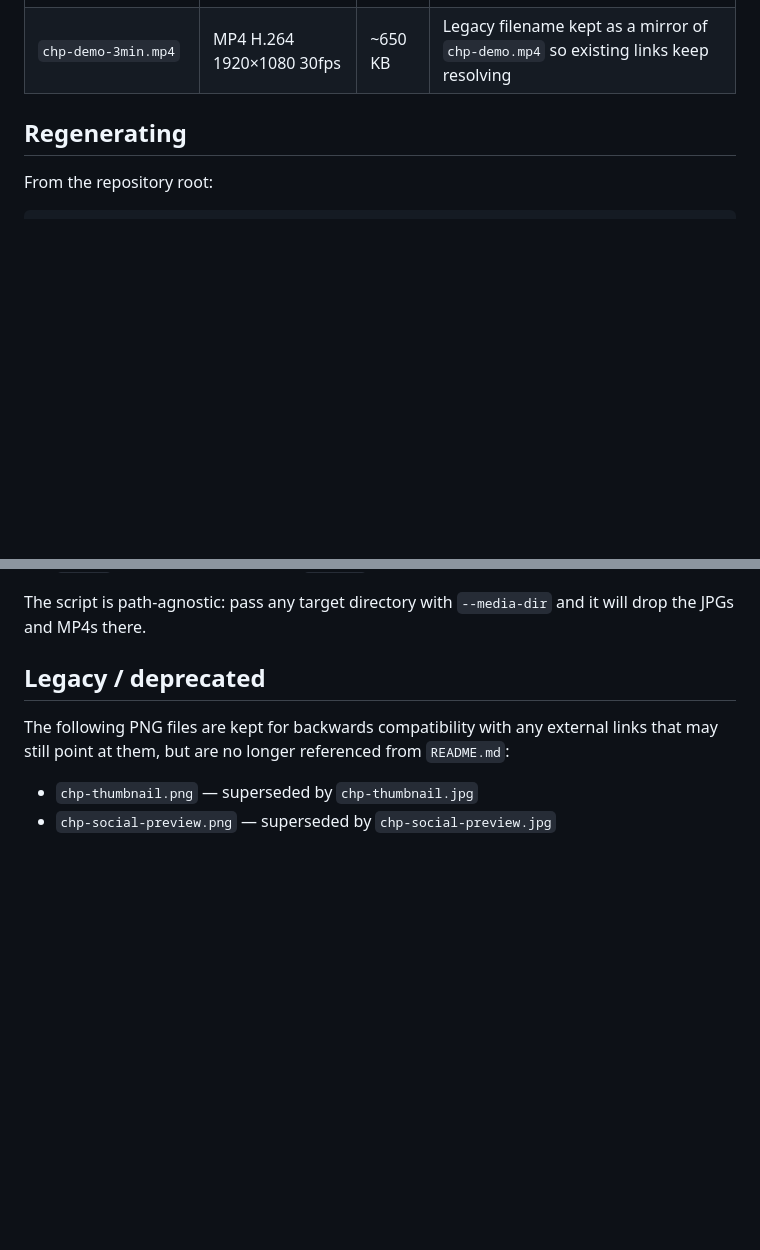
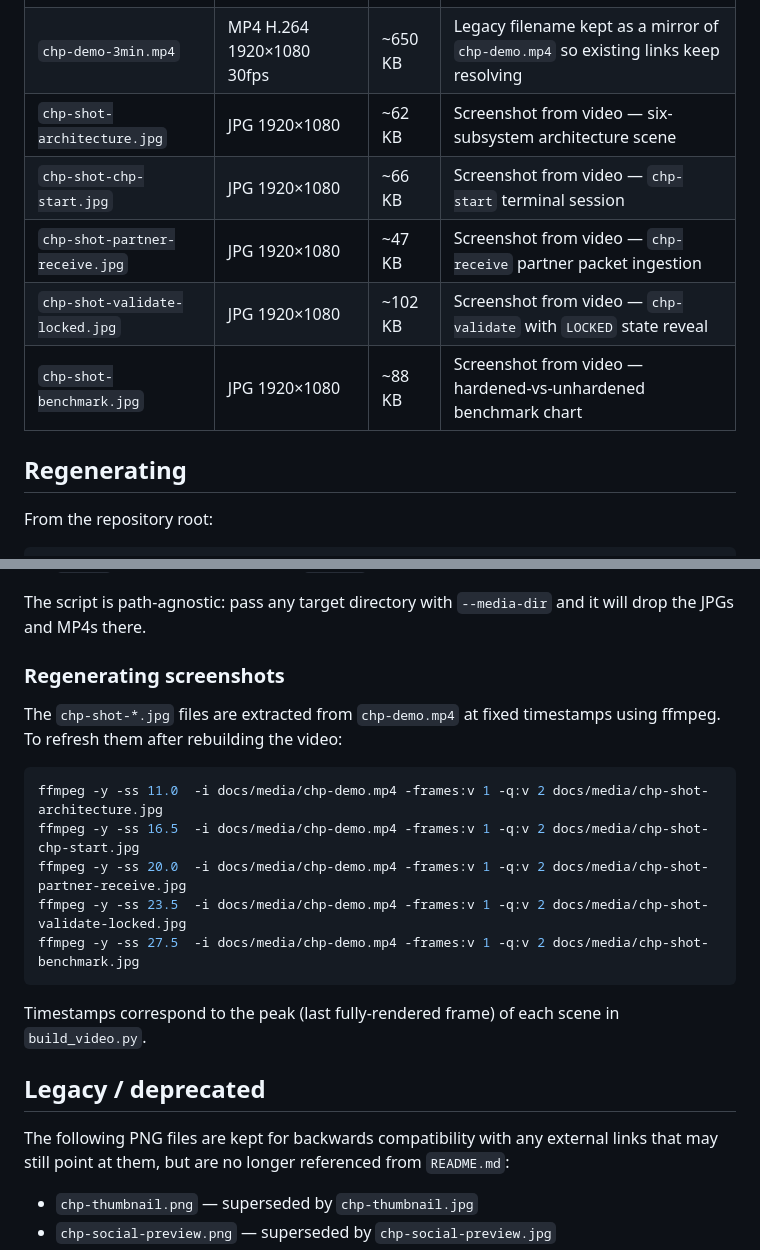
Before and after one commit to icohangar-ops/consensus-hardening-protocol, a Markdown page: docs/media/README.md, 2 parts joined by grey strips. GitHub-like rendering; blank space fills up the shorter version.

````diff
--- a/docs/media/README.md
+++ b/docs/media/README.md
@@ -14,6 +14,11 @@ that produces both the demo video and the static JPGs in one run.
 | `chp-social-preview.jpg` | JPG 1280×640 | ~65 KB | GitHub / OpenGraph social preview card |
 | `chp-demo.mp4` | MP4 H.264 1920×1080 30fps | ~650 KB | ~30s README demo (8 animated scenes) |
 | `chp-demo-3min.mp4` | MP4 H.264 1920×1080 30fps | ~650 KB | Legacy filename kept as a mirror of `chp-demo.mp4` so existing links keep resolving |
+| `chp-shot-architecture.jpg` | JPG 1920×1080 | ~62 KB | Screenshot from video — six-subsystem architecture scene |
+| `chp-shot-chp-start.jpg` | JPG 1920×1080 | ~66 KB | Screenshot from video — `chp-start` terminal session |
+| `chp-shot-partner-receive.jpg` | JPG 1920×1080 | ~47 KB | Screenshot from video — `chp-receive` partner packet ingestion |
+| `chp-shot-validate-locked.jpg` | JPG 1920×1080 | ~102 KB | Screenshot from video — `chp-validate` with `LOCKED` state reveal |
+| `chp-shot-benchmark.jpg` | JPG 1920×1080 | ~88 KB | Screenshot from video — hardened-vs-unhardened benchmark chart |
 
 ## Regenerating
 
@@ -31,6 +36,22 @@ Requirements:
 
 The script is path-agnostic: pass any target directory with `--media-dir`
 and it will drop the JPGs and MP4s there.
+
+### Regenerating screenshots
+
+The `chp-shot-*.jpg` files are extracted from `chp-demo.mp4` at fixed
+timestamps using ffmpeg. To refresh them after rebuilding the video:
+
+```bash
+ffmpeg -y -ss 11.0  -i docs/media/chp-demo.mp4 -frames:v 1 -q:v 2 docs/media/chp-shot-architecture.jpg
+ffmpeg -y -ss 16.5  -i docs/media/chp-demo.mp4 -frames:v 1 -q:v 2 docs/media/chp-shot-chp-start.jpg
+ffmpeg -y -ss 20.0  -i docs/media/chp-demo.mp4 -frames:v 1 -q:v 2 docs/media/chp-shot-partner-receive.jpg
+ffmpeg -y -ss 23.5  -i docs/media/chp-demo.mp4 -frames:v 1 -q:v 2 docs/media/chp-shot-validate-locked.jpg
+ffmpeg -y -ss 27.5  -i docs/media/chp-demo.mp4 -frames:v 1 -q:v 2 docs/media/chp-shot-benchmark.jpg
+```
+
+Timestamps correspond to the peak (last fully-rendered frame) of each
+scene in `build_video.py`.
 
 ## Legacy / deprecated
 
````
Also changed, not shown: README.md (+24 -2 lines), docs/media/chp-shot-architecture.jpg (added), docs/media/chp-shot-benchmark.jpg (added), docs/media/chp-shot-chp-start.jpg (added), docs/media/chp-shot-partner-receive.jpg (added), docs/media/chp-shot-validate-locked.jpg (added).
